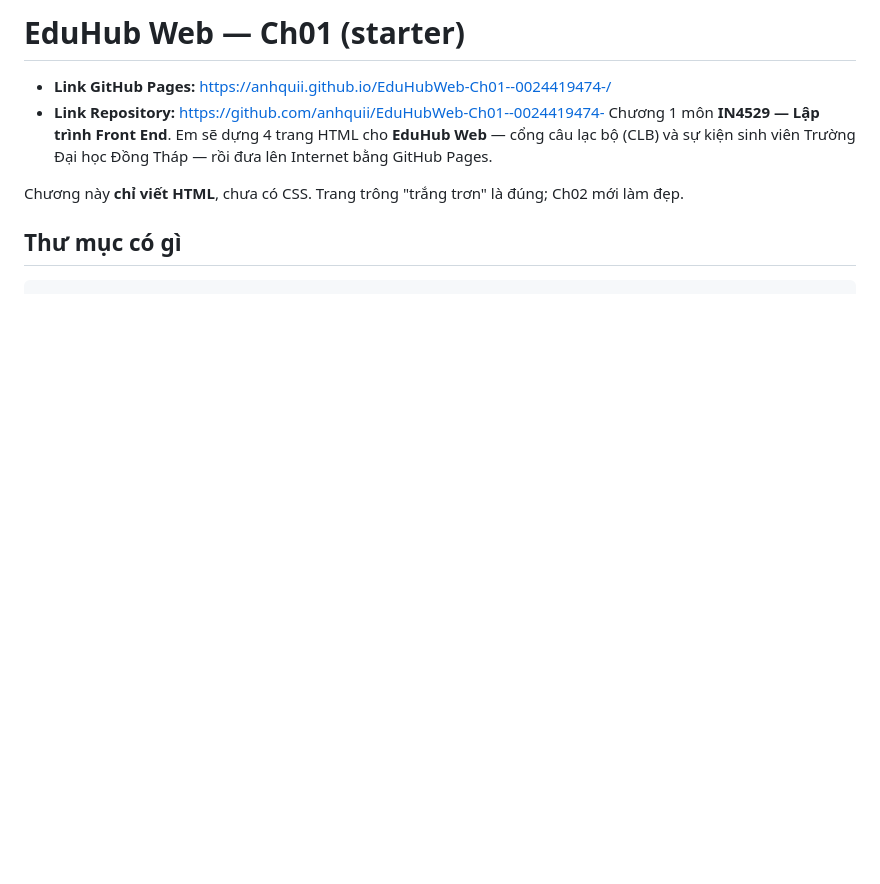
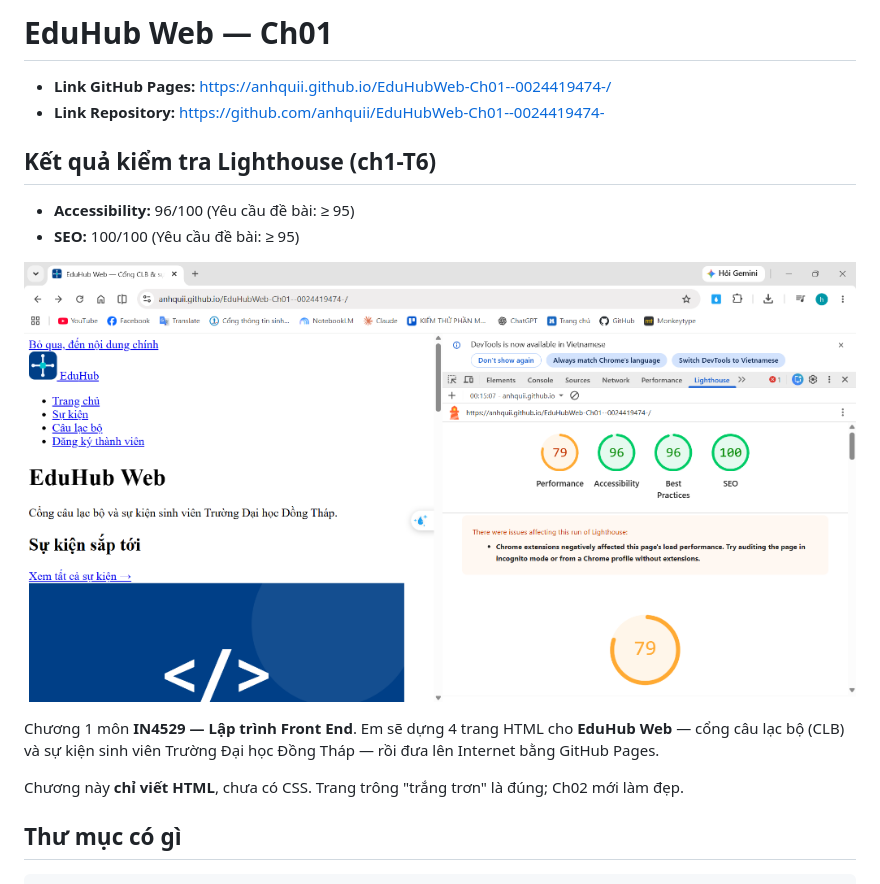
Before and after one commit to anhquii/EduHubWeb-Ch01--0024419474-, a Markdown page: README.md, the part around the change. Rendered like a GitHub page; pictures changed too: assets/lighthouse.png (added); blank space fills up the shorter version.

Commit message:
Hoan thanh ch1-T6 chen anh Lighthouse vao README

```diff
--- a/README.md
+++ b/README.md
@@ -1,6 +1,15 @@
-# EduHub Web — Ch01 (starter)
+# EduHub Web — Ch01
+
 - **Link GitHub Pages:** https://anhquii.github.io/EduHubWeb-Ch01--0024419474-/
 - **Link Repository:** https://github.com/anhquii/EduHubWeb-Ch01--0024419474-
+
+## Kết quả kiểm tra Lighthouse (ch1-T6)
+
+- **Accessibility:** 96/100 (Yêu cầu đề bài: ≥ 95)
+- **SEO:** 100/100 (Yêu cầu đề bài: ≥ 95)
+
+![Kết quả kiểm tra Lighthouse](assets/lighthouse.png)
+
 Chương 1 môn **IN4529 — Lập trình Front End**. Em sẽ dựng 4 trang HTML cho **EduHub Web** — cổng
 câu lạc bộ (CLB) và sự kiện sinh viên Trường Đại học Đồng Tháp — rồi đưa lên Internet bằng GitHub Pages.
 
```
